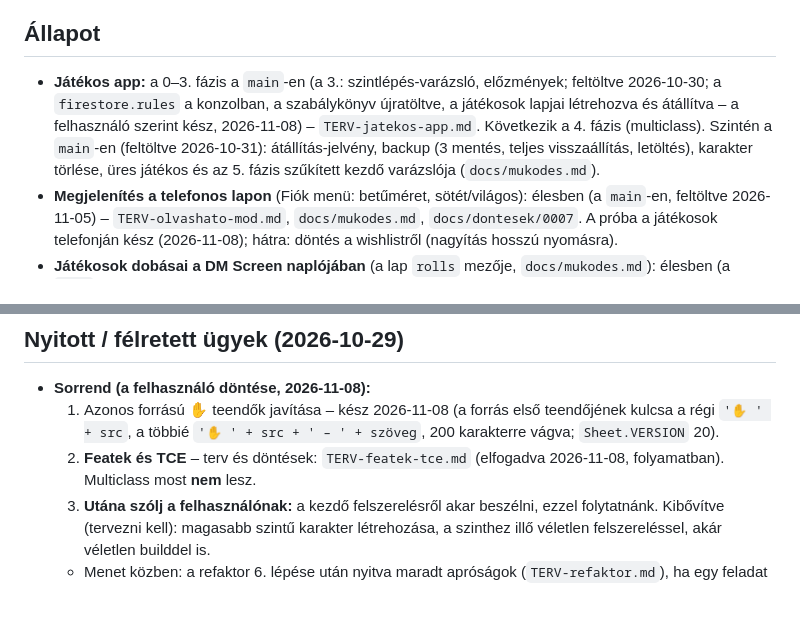
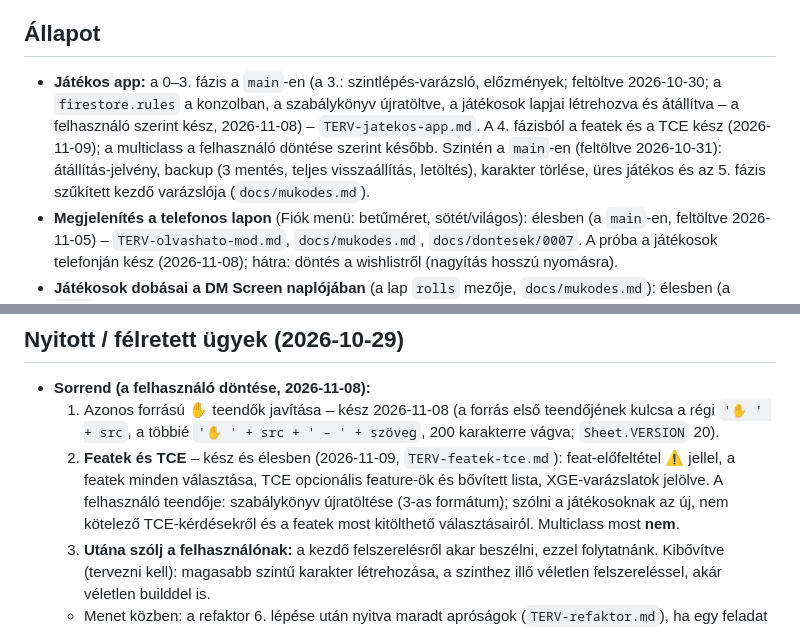
Before and after one commit to szerdori/dm-screen, a Markdown page: CLAUDE.md, 2 parts joined by grey strips. Rendered like a GitHub page; blank space fills up the shorter version.

Commit message:
Featek és TCE 5. lépés: lezárás – dokumentáció és állapot (CLAUDE.md, docs/mukodes.md, TERV-featek-tce.md)
Co-Authored-By: Claude Opus 5.5 <noreply@anthropic.com>

```diff
--- a/CLAUDE.md
+++ b/CLAUDE.md
@@ -51,7 +51,7 @@ Ha adatformátum, gyűjtemény, mező vagy jogosultság változik:
 - Böngészős előnézethez a `.claude\launch.json`-ba (git-ignorált) egy statikus szerver kell; a régi PowerShell-szerver (`server.ps1`) már nincs meg.
 
 ## Állapot
-- **Játékos app:** a 0–3. fázis a `main`-en (a 3.: szintlépés-varázsló, előzmények; feltöltve 2026-10-30; a `firestore.rules` a konzolban, a szabálykönyv újratöltve, a játékosok lapjai létrehozva és átállítva – a felhasználó szerint kész, 2026-11-08) – `TERV-jatekos-app.md`. Következik a 4. fázis (multiclass). Szintén a `main`-en (feltöltve 2026-10-31): átállítás-jelvény, backup (3 mentés, teljes visszaállítás, letöltés), karakter törlése, üres játékos és az 5. fázis szűkített kezdő varázslója (`docs/mukodes.md`).
+- **Játékos app:** a 0–3. fázis a `main`-en (a 3.: szintlépés-varázsló, előzmények; feltöltve 2026-10-30; a `firestore.rules` a konzolban, a szabálykönyv újratöltve, a játékosok lapjai létrehozva és átállítva – a felhasználó szerint kész, 2026-11-08) – `TERV-jatekos-app.md`. A 4. fázisból a featek és a TCE kész (2026-11-09); a multiclass a felhasználó döntése szerint később. Szintén a `main`-en (feltöltve 2026-10-31): átállítás-jelvény, backup (3 mentés, teljes visszaállítás, letöltés), karakter törlése, üres játékos és az 5. fázis szűkített kezdő varázslója (`docs/mukodes.md`).
 - **Megjelenítés a telefonos lapon** (Fiók menü: betűméret, sötét/világos): élesben (a `main`-en, feltöltve 2026-11-05) – `TERV-olvashato-mod.md`, `docs/mukodes.md`, `docs/dontesek/0007`. A próba a játékosok telefonján kész (2026-11-08); hátra: döntés a wishlistről (nagyítás hosszú nyomásra).
 - **Játékosok dobásai a DM Screen naplójában** (a lap `rolls` mezője, `docs/mukodes.md`): élesben (a `main`-en, feltöltve 2026-11-06), telefonon kipróbálva (2026-11-08).
 - **Dobáskérés** (`TERV-dobaskeres.md`, a lap `rollReq` mezője, `js/logika/dobaskeres.js`): élesben (a `main`-en, feltöltve 2026-11-07), telefonon kipróbálva (2026-11-08).
@@ -62,7 +62,7 @@ Ha adatformátum, gyűjtemény, mező vagy jogosultság változik:
 ## Nyitott / félretett ügyek (2026-10-29)
 - **Sorrend (a felhasználó döntése, 2026-11-08):**
   1. Azonos forrású ✋ teendők javítása – kész 2026-11-08 (a forrás első teendőjének kulcsa a régi `'✋ ' + src`, a többié `'✋ ' + src + ' – ' + szöveg`, 200 karakterre vágva; `Sheet.VERSION` 20).
-  2. **Featek és TCE** – terv és döntések: `TERV-featek-tce.md` (elfogadva 2026-11-08, folyamatban). Multiclass most **nem** lesz.
+  2. **Featek és TCE** – kész és élesben (2026-11-09, `TERV-featek-tce.md`): feat-előfeltétel ⚠ jellel, a featek minden választása, TCE opcionális feature-ök és bővített lista, XGE-varázslatok jelölve. A felhasználó teendője: szabálykönyv újratöltése (3-as formátum); szólni a játékosoknak az új, nem kötelező TCE-kérdésekről és a featek most kitölthető választásairól. Multiclass most **nem**.
   3. **Utána szólj a felhasználónak:** a kezdő felszerelésről akar beszélni, ezzel folytatnánk. Kibővítve (tervezni kell): magasabb szintű karakter létrehozása, a szinthez illő véletlen felszereléssel, akár véletlen builddel is.
   - Menet közben: a refaktor 6. lépése után nyitva maradt apróságok (`TERV-refaktor.md`), ha egy feladat amúgy is azokhoz a fájlokhoz nyúl.
 - **Ráér később (a felhasználó döntése, 2026-11-08):** multiclass (4. fázis 1–2. lépés); flavour text bővítése (HP-hoz mért súlyosság, halálos csapás, mellétalálás); homebrew-szerkesztő; wishlist: egy érték kinagyítása hosszú nyomásra (`TERV-olvashato-mod.md`).
```
Also changed, not shown: TERV-featek-tce.md (+1 -1 lines), docs/mukodes.md (+1 -1 lines).
